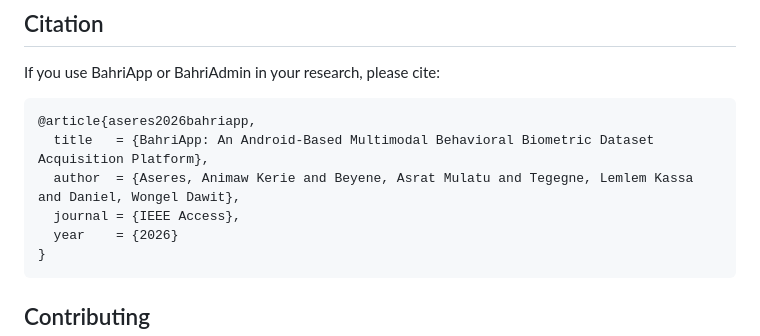
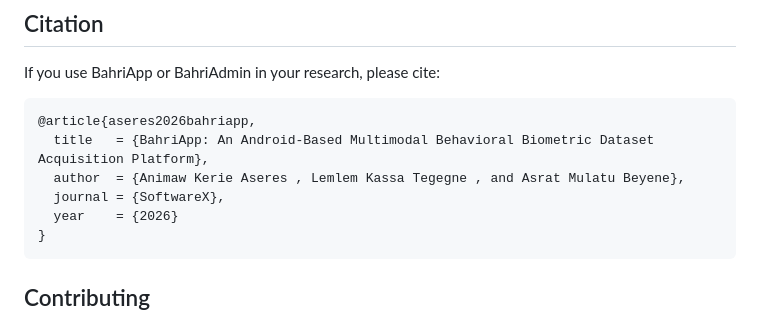
Before and after one commit to animawkerie/BahriApp, a Markdown page: BahriApp-v1.1.0/README.md, the part around the change. Drawn GitHub-style.

````diff
--- a/BahriApp-v1.1.0/README.md
+++ b/BahriApp-v1.1.0/README.md
@@ -468,8 +468,8 @@ If you use BahriApp or BahriAdmin in your research, please cite:
 ```bibtex
 @article{aseres2026bahriapp,
   title   = {BahriApp: An Android-Based Multimodal Behavioral Biometric Dataset Acquisition Platform},
-  author  = {Aseres, Animaw Kerie and Beyene, Asrat Mulatu and Tegegne, Lemlem Kassa and Daniel, Wongel Dawit},
-  journal = {IEEE Access},
+  author  = {Animaw Kerie Aseres , Lemlem Kassa Tegegne , and Asrat Mulatu Beyene},
+  journal = {SoftwareX},
   year    = {2026}
 }
 ```
````
